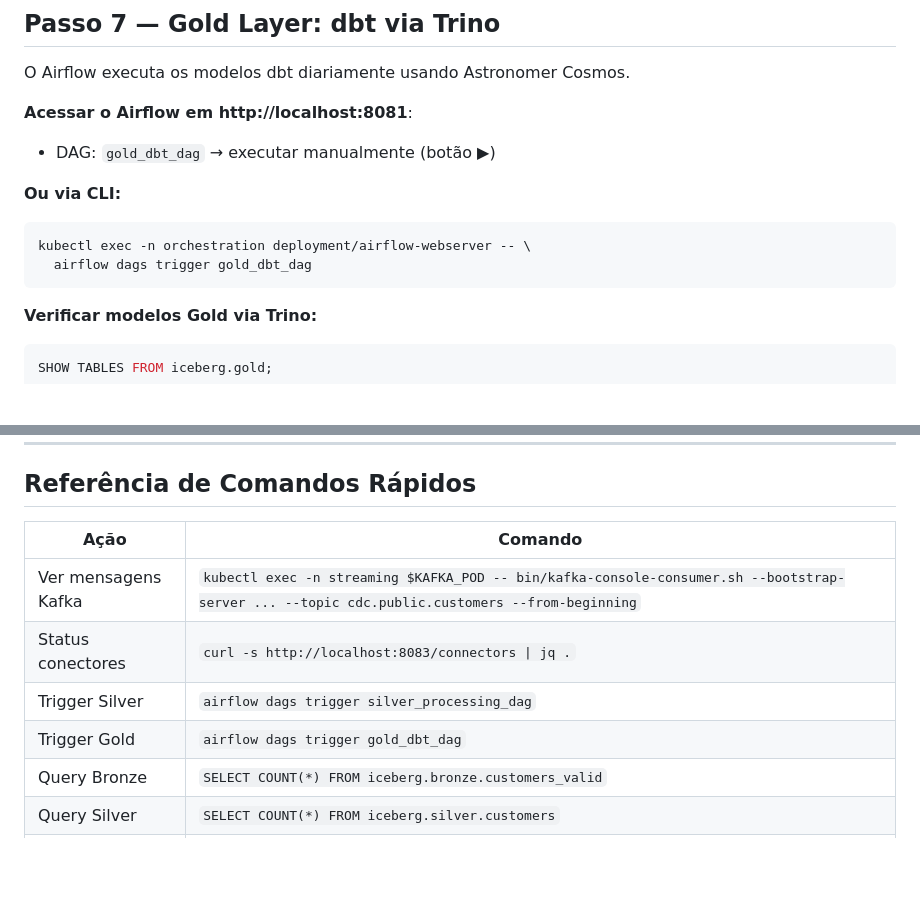
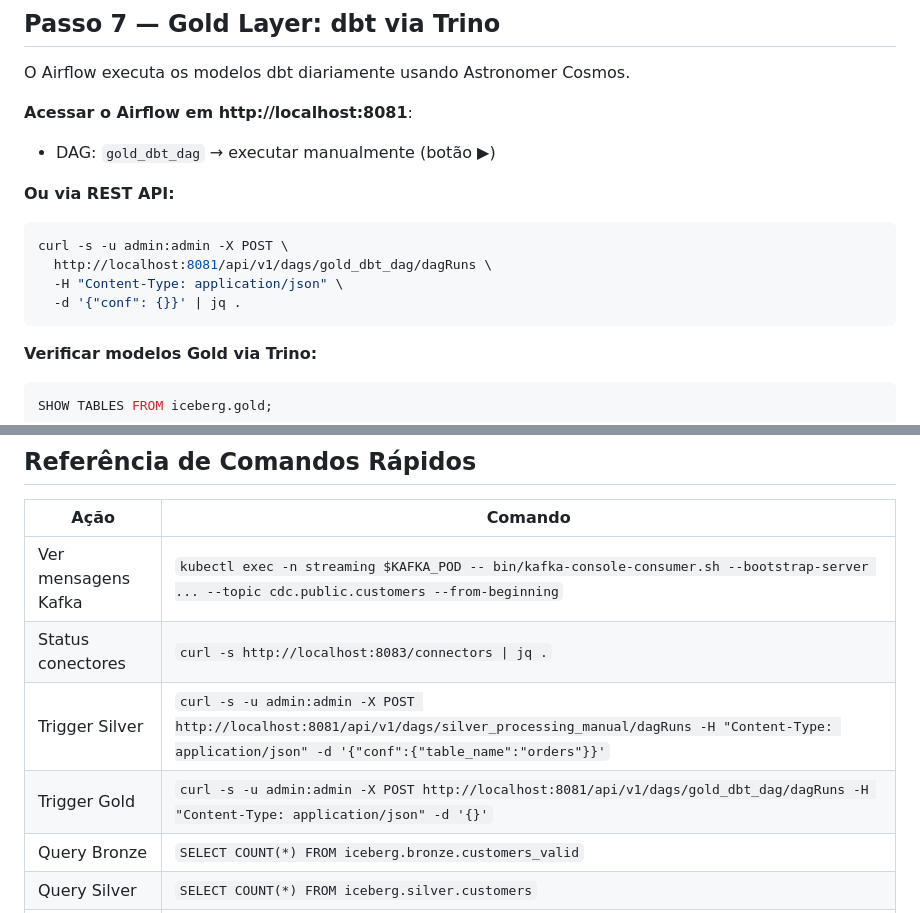
Before and after one commit to sergiopassos/data-platform-on-premise, a Markdown page: USAGE.md, 2 parts joined by grey strips. GitHub-like rendering; blank space fills up the shorter version.

````diff
--- a/USAGE.md
+++ b/USAGE.md
@@ -479,10 +488,12 @@ O Airflow executa os modelos dbt diariamente usando Astronomer Cosmos.
 
 - DAG: `gold_dbt_dag` → executar manualmente (botão ▶)
 
-**Ou via CLI:**
+**Ou via REST API:**
 ```bash
-kubectl exec -n orchestration deployment/airflow-webserver -- \
-  airflow dags trigger gold_dbt_dag
+curl -s -u admin:admin -X POST \
+  http://localhost:8081/api/v1/dags/gold_dbt_dag/dagRuns \
+  -H "Content-Type: application/json" \
+  -d '{"conf": {}}' | jq .
 ```
 
 **Verificar modelos Gold via Trino:**
@@ -735,8 +766,8 @@ kubectl run mc --image=minio/mc --rm -it --restart=Never -- \
 |------|---------|
 | Ver mensagens Kafka | `kubectl exec -n streaming $KAFKA_POD -- bin/kafka-console-consumer.sh --bootstrap-server ... --topic cdc.public.customers --from-beginning` |
 | Status conectores | `curl -s http://localhost:8083/connectors \| jq .` |
-| Trigger Silver | `airflow dags trigger silver_processing_dag` |
-| Trigger Gold | `airflow dags trigger gold_dbt_dag` |
+| Trigger Silver | `curl -s -u admin:admin -X POST http://localhost:8081/api/v1/dags/silver_processing_manual/dagRuns -H "Content-Type: application/json" -d '{"conf":{"table_name":"orders"}}'` |
+| Trigger Gold | `curl -s -u admin:admin -X POST http://localhost:8081/api/v1/dags/gold_dbt_dag/dagRuns -H "Content-Type: application/json" -d '{}'` |
 | Query Bronze | `SELECT COUNT(*) FROM iceberg.bronze.customers_valid` |
 | Query Silver | `SELECT COUNT(*) FROM iceberg.silver.customers` |
 | Query Gold | `SELECT * FROM iceberg.gold.orders_summary` |
````
Also changed, not shown: other parts of USAGE.md (+42 -13 lines).
